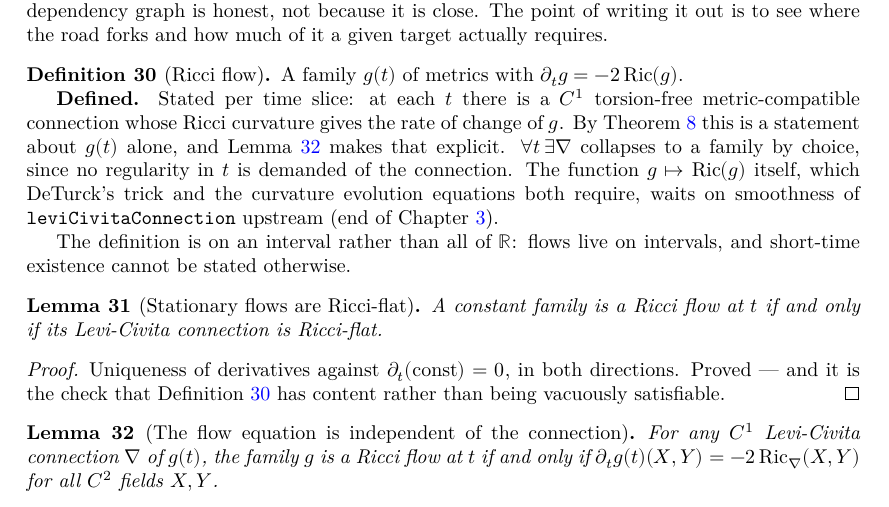
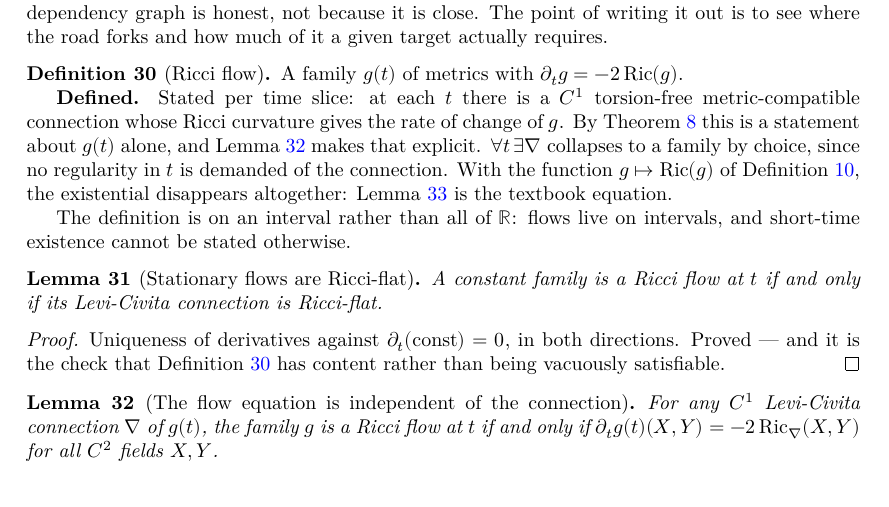
Before and after one commit to korbonits/ricci-flow-blueprint, a LaTeX thesis (blueprint/src/print.tex, which reads blueprint/src/content.tex): part of page 13 of 21, cut so that both start at the same text. Compiled offline with XeLaTeX.

Commit message:
blueprint: the flow definition no longer waits on smoothness; it has it
PDF verified locally with TeX Live 2026: 0 errors, 0 missing characters,
0 unresolved references. Web build and checkdecls clean.

Co-Authored-By: Claude Fable 5.1 <noreply@anthropic.com>
Claude-Session: https://claude.ai/code/session_012GvuZri6X3r72vYY4icUjj

```diff
--- a/blueprint/src/content.tex
+++ b/blueprint/src/content.tex
@@ -614,11 +614,10 @@ target actually requires.
   rate of change of $\g$. By Theorem \ref{thm:ricci-well-defined} this is a
   statement about $\g(t)$ alone, and Lemma \ref{lem:flow-any-lc} makes that
   explicit. $\forall t\,\exists \nab$ collapses to a family by choice, since no
-  regularity in $t$ is demanded of the connection. The function
-  $\g \mapsto \Ric(\g)$ itself, which DeTurck's trick and the curvature
-  evolution equations both require, waits on smoothness of
-  \texttt{leviCivitaConnection} upstream (end of Chapter
-  \ref{chap:levi-civita}).
+  regularity in $t$ is demanded of the connection. With the function
+  $\g \mapsto \Ric(\g)$ of Definition \ref{def:ricci-of-metric}, the
+  existential disappears altogether: Lemma \ref{lem:flow-textbook} is the
+  textbook equation.
 
   The definition is on an interval rather than all of $\R$: flows live on
   intervals, and short-time existence cannot be stated otherwise.
```
